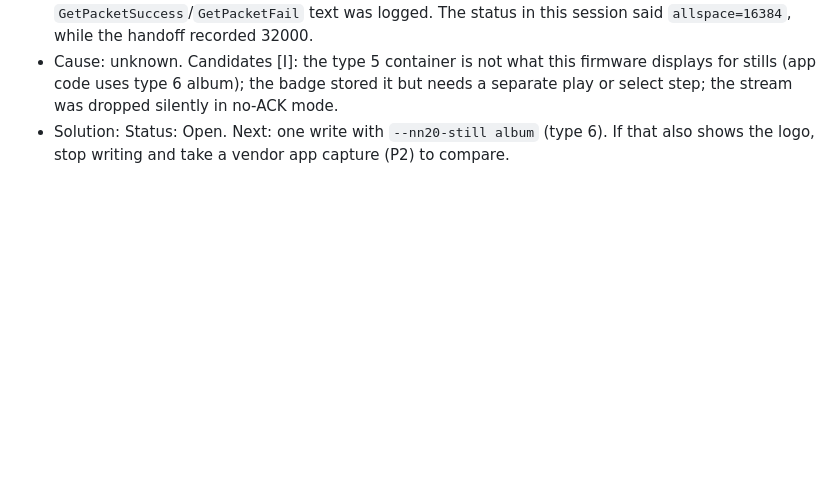
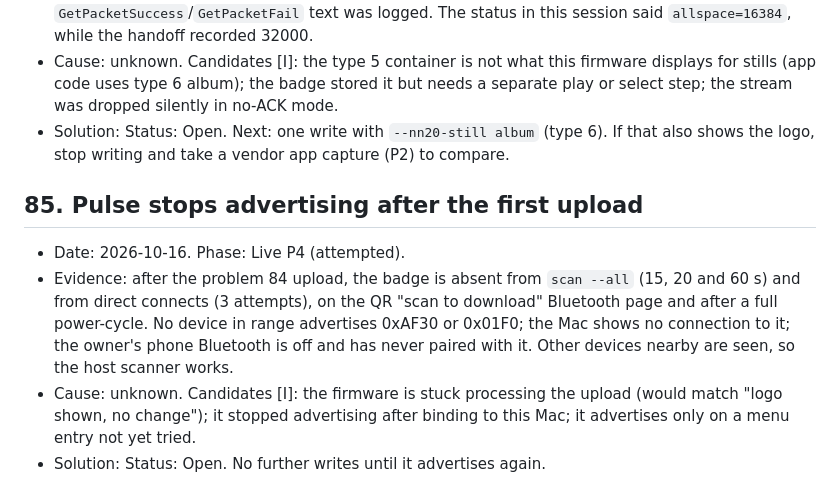
Before and after one commit to THAI-passport/reBeamBox, a Markdown page: docs/problem_solution.md, the part around the change. Drawn GitHub-style; blank space fills up the shorter version.

Commit message:
docs: record problem 85 (badge stops advertising after first upload)
Co-Authored-By: Claude Opus 5.5 <noreply@anthropic.com>

```diff
--- a/docs/problem_solution.md
+++ b/docs/problem_solution.md
@@ -588,3 +588,9 @@ Entry format: date, phase, problem, cause, solution (or Status: Unsolved plus wh
 - Evidence: after the problem 83 fix, `send-image gradient_label.png --model nikko` (nn20, type 5 one-frame container, no-ACK, 368x368) finished in 3.65 s with exit 0 and counted 1 write. The owner reports the screen shows the Beambox logo, clean, not the test image. No `GetPacketSuccess`/`GetPacketFail` text was logged. The status in this session said `allspace=16384`, while the handoff recorded 32000.
 - Cause: unknown. Candidates [I]: the type 5 container is not what this firmware displays for stills (app code uses type 6 album); the badge stored it but needs a separate play or select step; the stream was dropped silently in no-ACK mode.
 - Solution: Status: Open. Next: one write with `--nn20-still album` (type 6). If that also shows the logo, stop writing and take a vendor app capture (P2) to compare.
+
+## 85. Pulse stops advertising after the first upload
+- Date: 2026-10-16. Phase: Live P4 (attempted).
+- Evidence: after the problem 84 upload, the badge is absent from `scan --all` (15, 20 and 60 s) and from direct connects (3 attempts), on the QR "scan to download" Bluetooth page and after a full power-cycle. No device in range advertises 0xAF30 or 0x01F0; the Mac shows no connection to it; the owner's phone Bluetooth is off and has never paired with it. Other devices nearby are seen, so the host scanner works.
+- Cause: unknown. Candidates [I]: the firmware is stuck processing the upload (would match "logo shown, no change"); it stopped advertising after binding to this Mac; it advertises only on a menu entry not yet tried.
+- Solution: Status: Open. No further writes until it advertises again.
```
